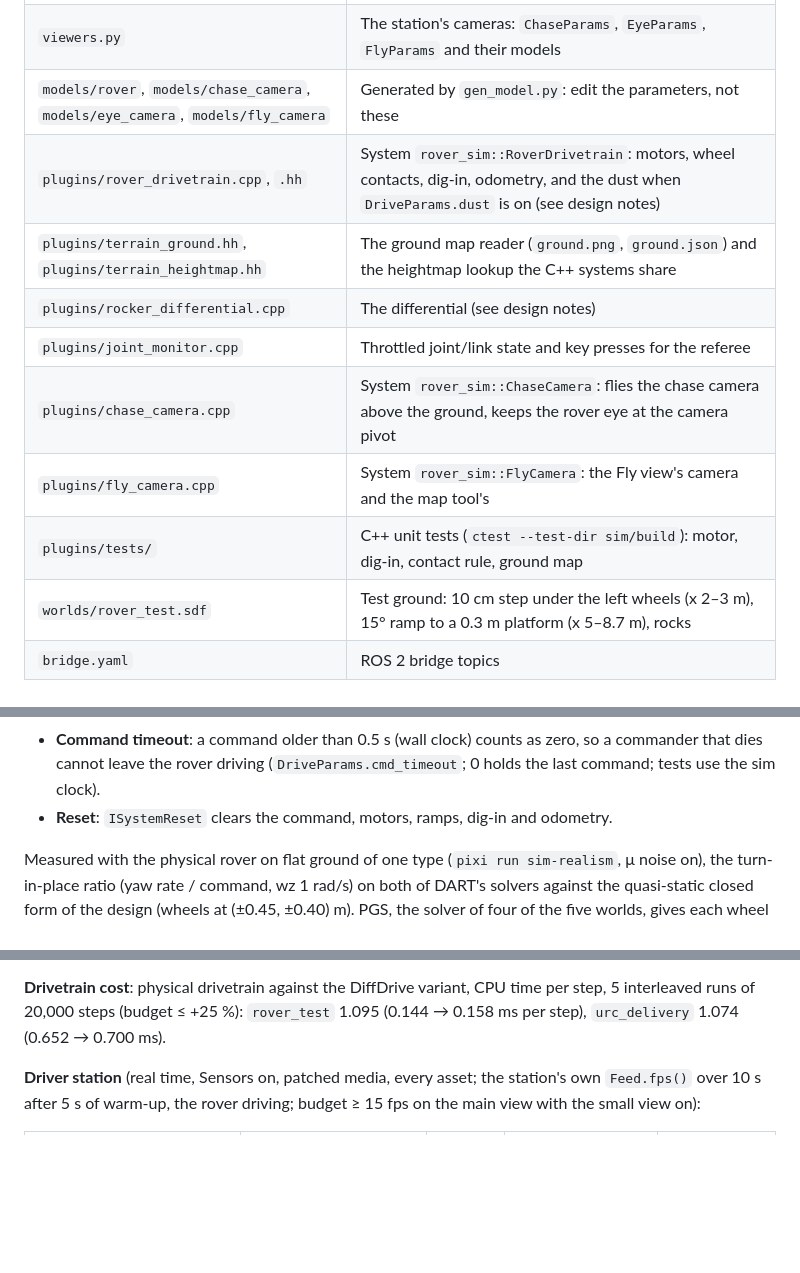
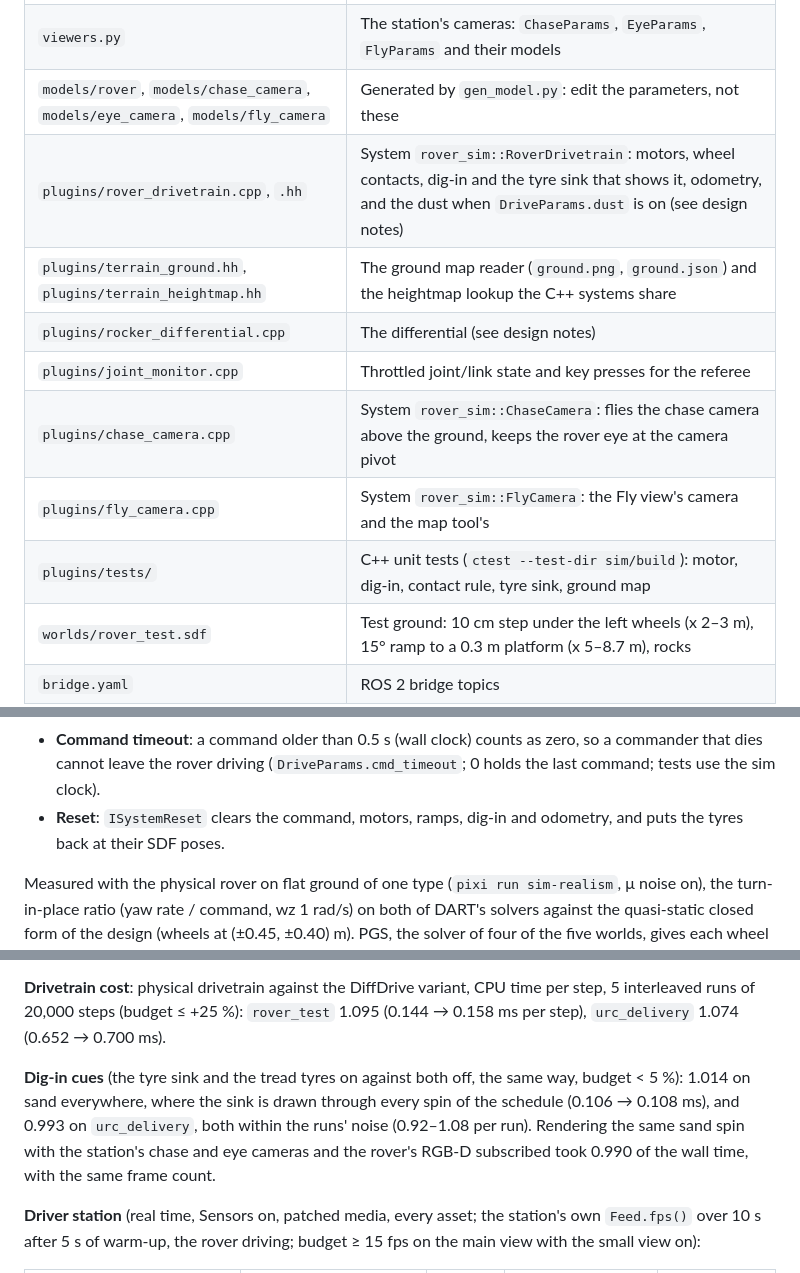
Before and after one commit to Harvard-HURC/Rover-Software, a Markdown page: sim/README.md, 3 parts joined by grey strips. GitHub-like rendering; blank space fills up the shorter version.

```diff
--- a/sim/README.md
+++ b/sim/README.md
@@ -54,13 +54,13 @@ the GUI stops both.
 | `gen_model.py` | Rover parameters (`Params`, `DriveParams`) and the SDF generator; it also writes the station cameras (`viewers.py`) |
 | `viewers.py` | The station's cameras: `ChaseParams`, `EyeParams`, `FlyParams` and their models |
 | `models/rover`, `models/chase_camera`, `models/eye_camera`, `models/fly_camera` | Generated by `gen_model.py`: edit the parameters, not these |
-| `plugins/rover_drivetrain.cpp`, `.hh` | System `rover_sim::RoverDrivetrain`: motors, wheel contacts, dig-in, odometry, and the dust when `DriveParams.dust` is on (see design notes) |
+| `plugins/rover_drivetrain.cpp`, `.hh` | System `rover_sim::RoverDrivetrain`: motors, wheel contacts, dig-in and the tyre sink that shows it, odometry, and the dust when `DriveParams.dust` is on (see design notes) |
 | `plugins/terrain_ground.hh`, `plugins/terrain_heightmap.hh` | The ground map reader (`ground.png`, `ground.json`) and the heightmap lookup the C++ systems share |
 | `plugins/rocker_differential.cpp` | The differential (see design notes) |
 | `plugins/joint_monitor.cpp` | Throttled joint/link state and key presses for the referee |
 | `plugins/chase_camera.cpp` | System `rover_sim::ChaseCamera`: flies the chase camera above the ground, keeps the rover eye at the camera pivot |
 | `plugins/fly_camera.cpp` | System `rover_sim::FlyCamera`: the Fly view's camera and the map tool's |
-| `plugins/tests/` | C++ unit tests (`ctest --test-dir sim/build`): motor, dig-in, contact rule, ground map |
+| `plugins/tests/` | C++ unit tests (`ctest --test-dir sim/build`): motor, dig-in, contact rule, tyre sink, ground map |
 | `worlds/rover_test.sdf` | Test ground: 10 cm step under the left wheels (x 2–3 m), 15° ramp to a 0.3 m platform (x 5–8.7 m), rocks |
 | `bridge.yaml` | ROS 2 bridge topics |
 | `run.sh`, `gzenv.py` | `pixi run sim`: server and GUI, camera on the rover; `gzenv.py` is the one place the Gazebo environment is set |
@@ -507,7 +542,8 @@ every wheel contact grips. Every 1 ms step:
   zero, so a commander that dies cannot leave the rover driving
   (`DriveParams.cmd_timeout`; 0 holds the last command; tests use the sim
   clock).
-- **Reset**: `ISystemReset` clears the command, motors, ramps, dig-in and odometry.
+- **Reset**: `ISystemReset` clears the command, motors, ramps, dig-in and
+  odometry, and puts the tyres back at their SDF poses.
 
 Measured with the physical rover on flat ground of one type (`pixi run
 sim-realism`, μ noise on), the turn-in-place ratio (yaw rate / command, wz
@@ -1328,6 +1374,13 @@ clutter chunks, ledge boxes, the washboard mesh, terrain, floor).
 time per step, 5 interleaved runs of 20,000 steps (budget ≤ +25 %):
 `rover_test` 1.095 (0.144 → 0.158 ms per step), `urc_delivery` 1.074
 (0.652 → 0.700 ms).
+
+**Dig-in cues** (the tyre sink and the tread tyres on against both off, the
+same way, budget < 5 %): 1.014 on sand everywhere, where the sink is drawn
+through every spin of the schedule (0.106 → 0.108 ms), and 0.993 on
+`urc_delivery`, both within the runs' noise (0.92–1.08 per run). Rendering
+the same sand spin with the station's chase and eye cameras and the rover's
+RGB-D subscribed took 0.990 of the wall time, with the same frame count.
 
 **Driver station** (real time, Sensors on, patched media, every asset; the
 station's own `Feed.fps()` over 10 s after 5 s of warm-up, the rover
```
Also changed, not shown: other parts of sim/README.md (+49 -4 lines), 1 other file.
